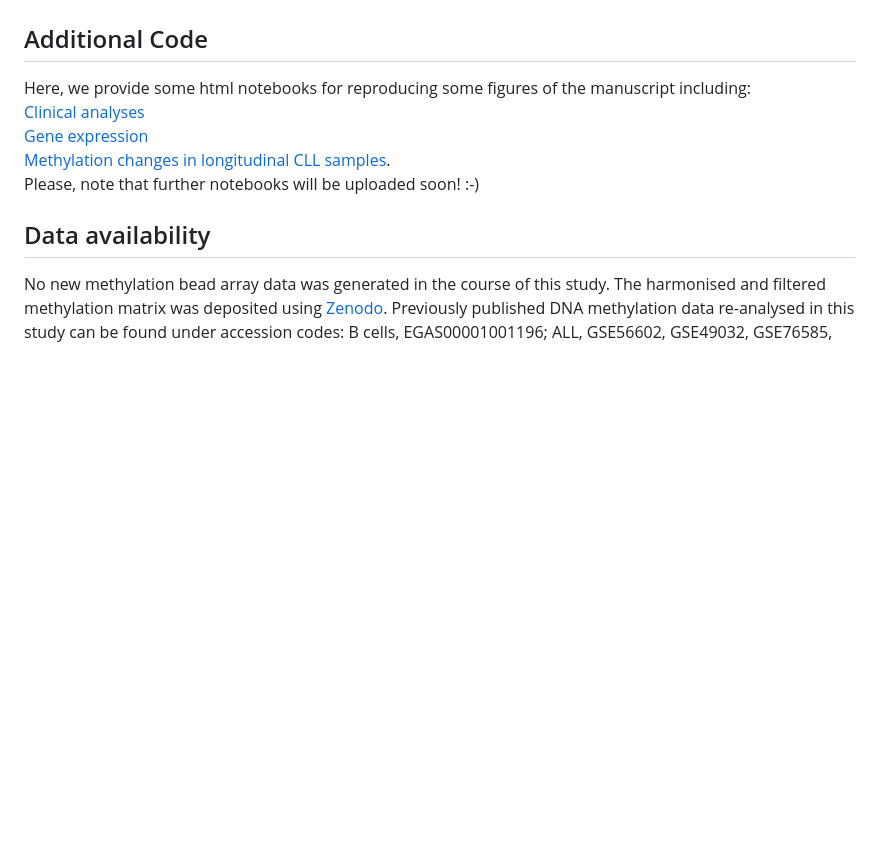
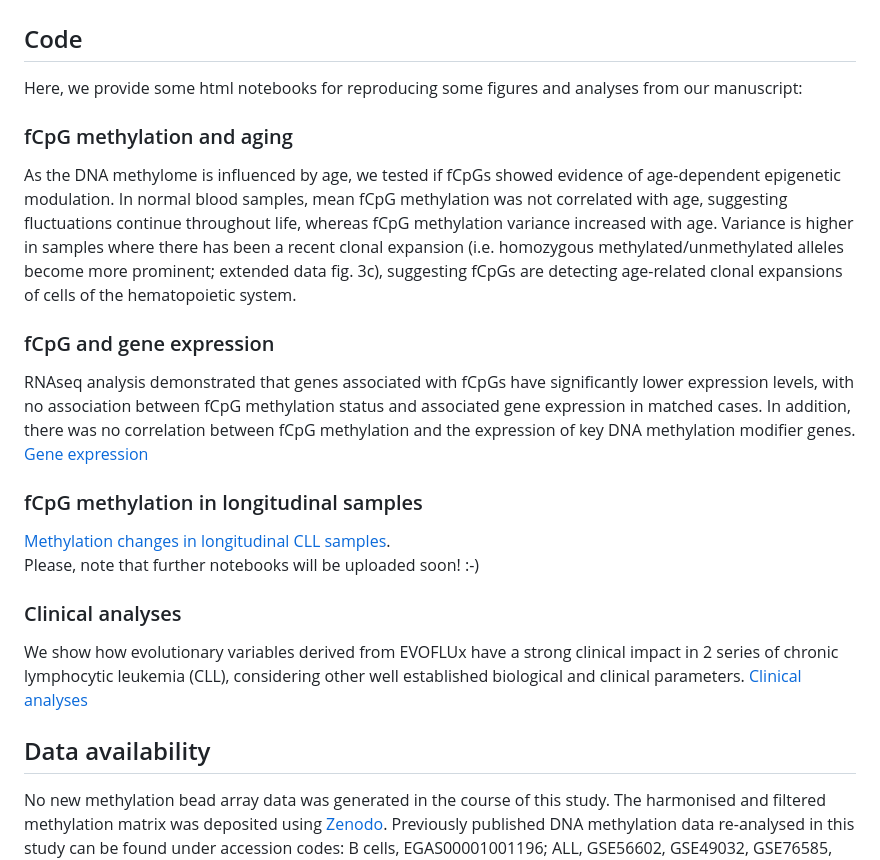
Before and after one commit to Duran-FerrerM/evoflux, a Markdown page: README.md, the part around the change. Rendered like a GitHub page; blank space fills up the shorter version.

```diff
--- a/README.md
+++ b/README.md
@@ -17,12 +17,26 @@ Brief table summarizing the samples used in the study
 ![](images/Table.png)
 
 
-## Additional Code
-Here, we provide some html notebooks for reproducing some figures of the manuscript including:<br />
-[Clinical analyses](https://duran-ferrerm.github.io/evoflux/Data_source_Fig.5.html)<br />
+## Code
+Here, we provide some html notebooks for reproducing some figures and analyses from our manuscript:<br />
+
+### fCpG methylation and aging
+As the DNA methylome is influenced by age, we tested if fCpGs showed evidence of age-dependent epigenetic modulation. In normal blood samples, mean fCpG methylation was not correlated with age, suggesting fluctuations continue throughout life, whereas fCpG methylation variance increased with age. Variance is higher in samples where there has been a recent clonal expansion (i.e. homozygous methylated/unmethylated alleles become more prominent; extended data fig. 3c), suggesting fCpGs are detecting age-related clonal expansions of cells of the hematopoietic system.
+
+### fCpG and gene expression
+RNAseq analysis demonstrated that genes associated with fCpGs have significantly lower expression levels, with no association between fCpG methylation status and associated gene expression in matched cases. In addition, there was no correlation between fCpG methylation and the expression of key DNA methylation modifier genes.
 [Gene expression](https://duran-ferrerm.github.io/evoflux/Data_source_Fig.1G.html) <br />
+
+
+### fCpG methylation in longitudinal samples
 [Methylation changes in longitudinal CLL samples](https://duran-ferrerm.github.io/evoflux/Data_source_Fig.4AB.html).<br />
 Please, note that further notebooks will be uploaded soon! :-)
+
+### Clinical analyses
+We show how evolutionary variables derived from EVOFLUx have a strong clinical impact in 2 series of chronic lymphocytic leukemia (CLL), considering other well established biological and clinical parameters.
+[Clinical analyses](https://duran-ferrerm.github.io/evoflux/Data_source_Fig.5.html)<br />
+
+
 
 ## Data availability
 No new methylation bead array data was generated in the course of this study. The harmonised and filtered methylation matrix was deposited using [Zenodo](https://doi.org/10.5281/zenodo.15479736).
```
